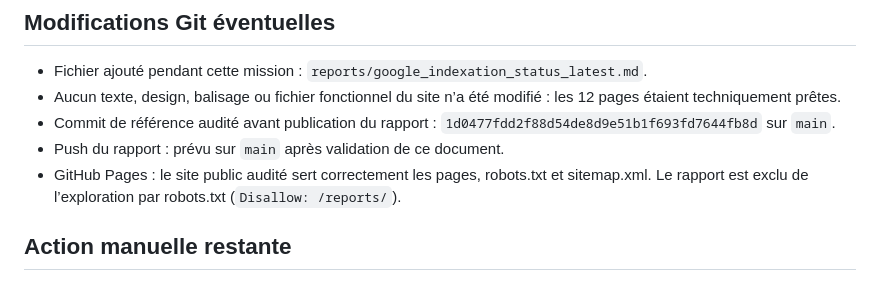
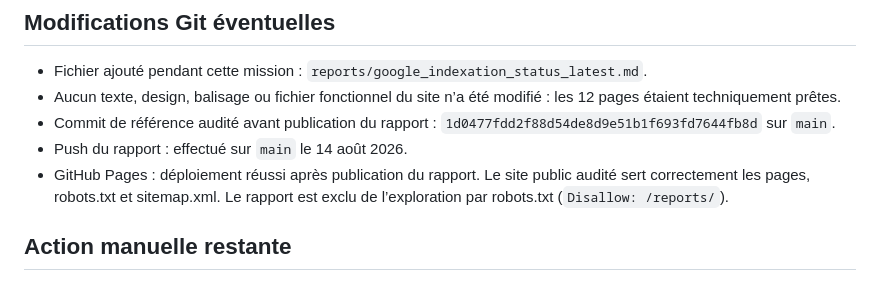
Before and after one commit to redav42-star/platrerie-peinture-forezienne, a Markdown page: reports/google_indexation_status_latest.md, the part around the change. GitHub-like rendering.

Commit message:
Finalize Google indexation report

```diff
--- a/reports/google_indexation_status_latest.md
+++ b/reports/google_indexation_status_latest.md
@@ -56,8 +56,8 @@ Le sitemap public a été contrôlé séparément après l’envoi : HTTP 200, t
 - Fichier ajouté pendant cette mission : `reports/google_indexation_status_latest.md`.
 - Aucun texte, design, balisage ou fichier fonctionnel du site n’a été modifié : les 12 pages étaient techniquement prêtes.
 - Commit de référence audité avant publication du rapport : `1d0477fdd2f88d54de8d9e51b1f693fd7644fb8d` sur `main`.
-- Push du rapport : prévu sur `main` après validation de ce document.
-- GitHub Pages : le site public audité sert correctement les pages, robots.txt et sitemap.xml. Le rapport est exclu de l’exploration par robots.txt (`Disallow: /reports/`).
+- Push du rapport : effectué sur `main` le 14 août 2026.
+- GitHub Pages : déploiement réussi après publication du rapport. Le site public audité sert correctement les pages, robots.txt et sitemap.xml. Le rapport est exclu de l’exploration par robots.txt (`Disallow: /reports/`).
 
 ## Action manuelle restante
 
```
